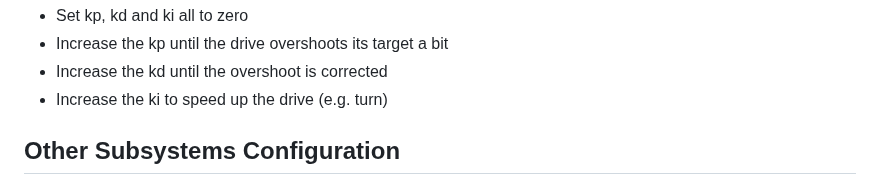
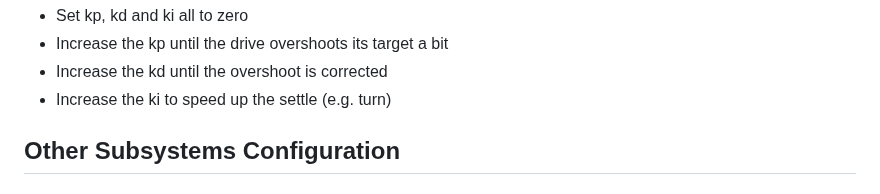
Before and after one commit to ericjiangxiao/RGB_Template, a Markdown page: doc/configuration_guide.md, the part around the change. GitHub-like rendering.

```diff
--- a/doc/configuration_guide.md
+++ b/doc/configuration_guide.md
@@ -107,7 +107,7 @@ Read the introduction and tutorial for PID controllers by [George Gillard](https
 - Set kp, kd and ki all to zero
 - Increase the kp until the drive overshoots its target a bit
 - Increase the kd until the overshoot is corrected
-- Increase the ki to speed up the drive (e.g. turn)
+- Increase the ki to speed up the settle (e.g. turn)
 
 
 ## Other Subsystems Configuration
```
